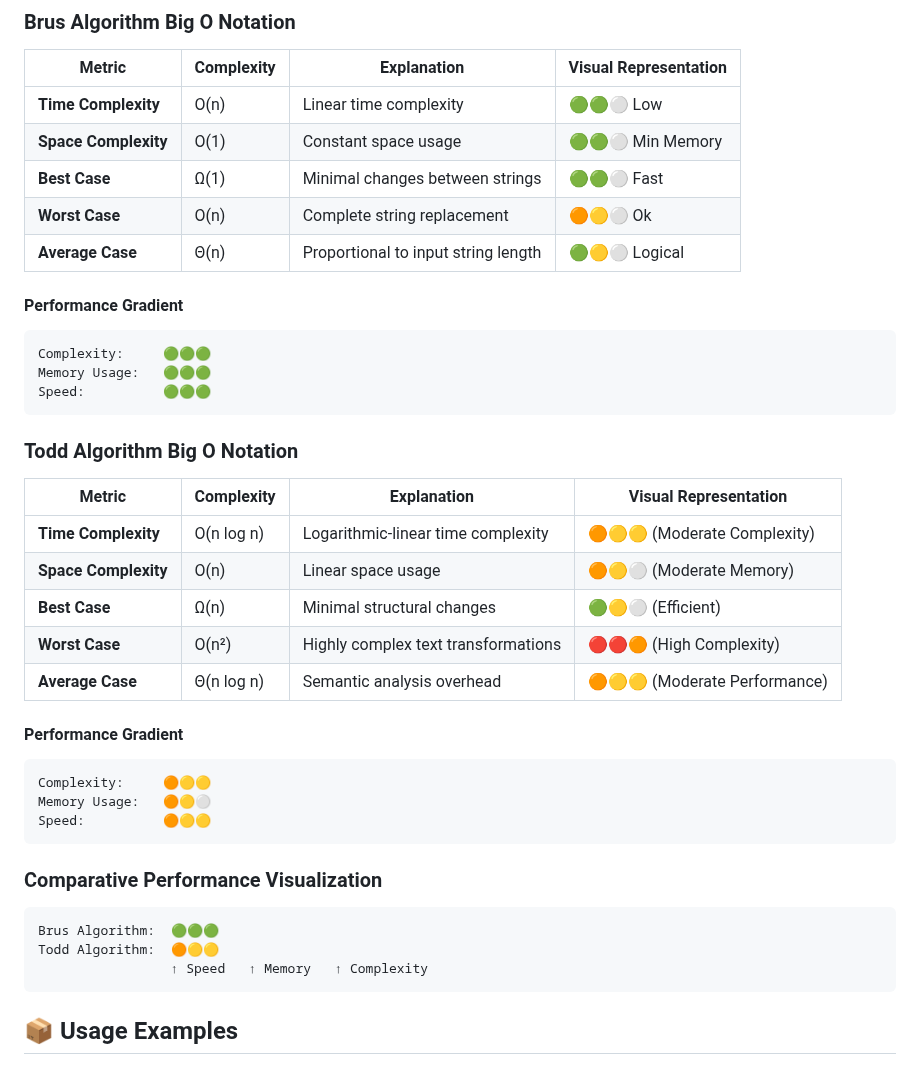
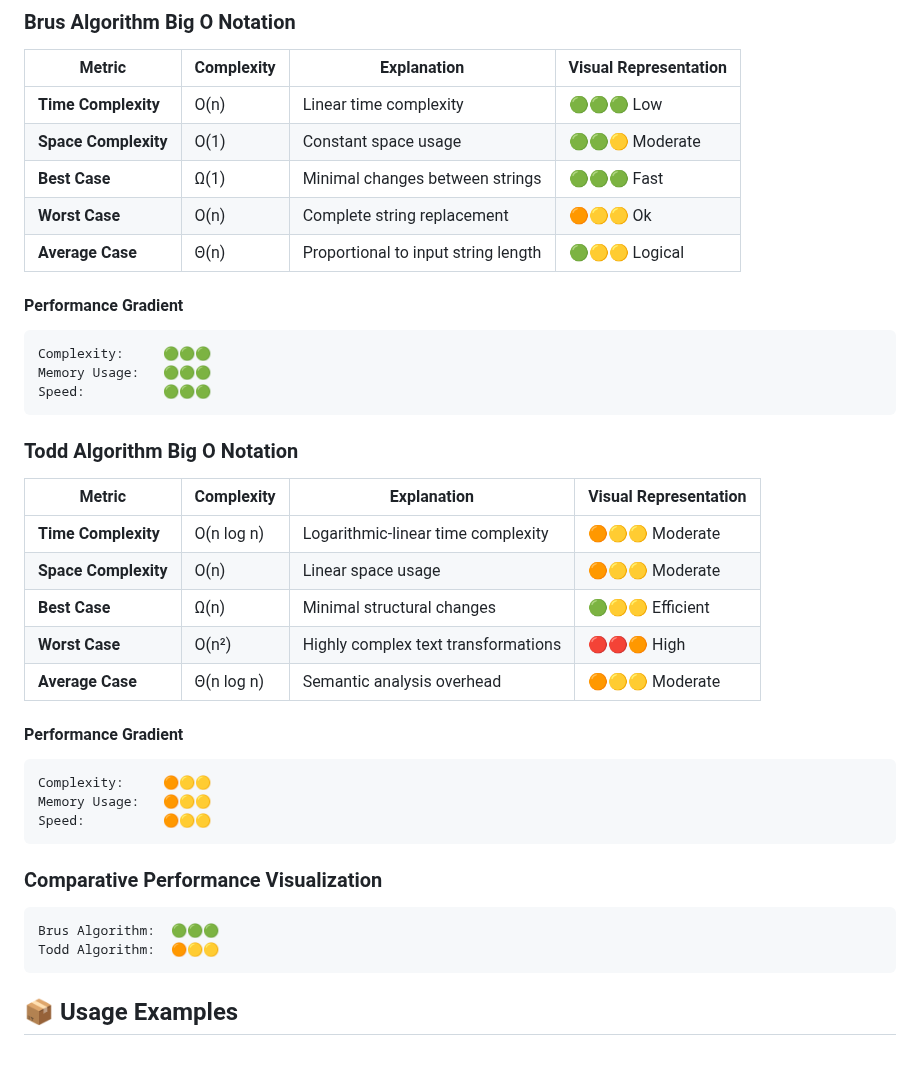
Before and after one commit to CodeFreezeAI/D1F-swift-multi-line-diff, a Markdown page: README.md, the part around the change. Drawn GitHub-style.

````diff
--- a/README.md
+++ b/README.md
@@ -60,11 +60,11 @@ MultiLineDiff uses base64 encoding for several critical reasons:
 
 | Metric | Complexity | Explanation | Visual Representation |
 |--------|------------|-------------|----------------------|
-| **Time Complexity** | O(n) | Linear time complexity | 🟢🟢⚪ Low |
-| **Space Complexity** | O(1) | Constant space usage | 🟢🟢⚪ Min Memory |
-| **Best Case** | Ω(1) | Minimal changes between strings | 🟢🟢⚪ Fast |
-| **Worst Case** | O(n) | Complete string replacement | 🟠🟡⚪ Ok |
-| **Average Case** | Θ(n) | Proportional to input string length | 🟢🟡⚪ Logical |
+| **Time Complexity** | O(n) | Linear time complexity | 🟢🟢🟢 Low |
+| **Space Complexity** | O(1) | Constant space usage | 🟢🟢🟡 Moderate |
+| **Best Case** | Ω(1) | Minimal changes between strings | 🟢🟢🟢 Fast |
+| **Worst Case** | O(n) | Complete string replacement | 🟠🟡🟡 Ok |
+| **Average Case** | Θ(n) | Proportional to input string length | 🟢🟡🟡 Logical |
 
 #### Performance Gradient
 ```
@@ -77,16 +77,16 @@ Speed:          🟢🟢🟢
 
 | Metric | Complexity | Explanation | Visual Representation |
 |--------|------------|-------------|----------------------|
-| **Time Complexity** | O(n log n) | Logarithmic-linear time complexity | 🟠🟡🟡 (Moderate Complexity) |
-| **Space Complexity** | O(n) | Linear space usage | 🟠🟡⚪ (Moderate Memory) |
-| **Best Case** | Ω(n) | Minimal structural changes | 🟢🟡⚪ (Efficient) |
-| **Worst Case** | O(n²) | Highly complex text transformations | 🔴🔴🟠 (High Complexity) |
-| **Average Case** | Θ(n log n) | Semantic analysis overhead | 🟠🟡🟡 (Moderate Performance) |
+| **Time Complexity** | O(n log n) | Logarithmic-linear time complexity | 🟠🟡🟡 Moderate |
+| **Space Complexity** | O(n) | Linear space usage | 🟠🟡🟡 Moderate |
+| **Best Case** | Ω(n) | Minimal structural changes | 🟢🟡🟡 Efficient |
+| **Worst Case** | O(n²) | Highly complex text transformations | 🔴🔴🟠 High |
+| **Average Case** | Θ(n log n) | Semantic analysis overhead | 🟠🟡🟡 Moderate |
 
 #### Performance Gradient
 ```
 Complexity:     🟠🟡🟡
-Memory Usage:   🟠🟡⚪
+Memory Usage:   🟠🟡🟡
 Speed:          🟠🟡🟡
 ```
 
@@ -95,7 +95,6 @@ Speed:          🟠🟡🟡
 ```
 Brus Algorithm:  🟢🟢🟢
 Todd Algorithm:  🟠🟡🟡
-                 ↑ Speed   ↑ Memory   ↑ Complexity
 ```
 
 ## 📦 Usage Examples
````
